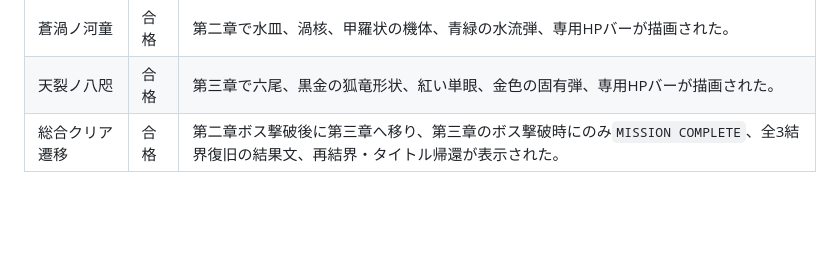
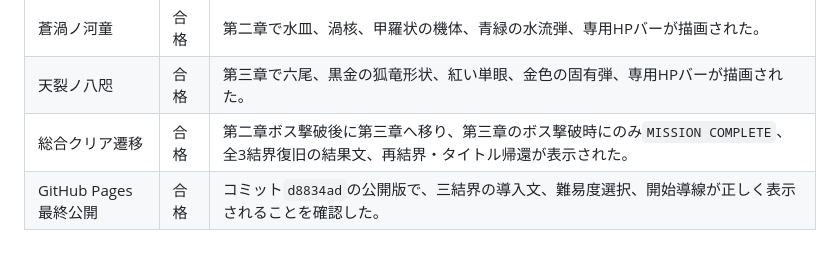
Before and after one commit to tailofyukki-cell/space-invaders-game, a Markdown page: TEST_RESULTS.md, the part around the change. Drawn GitHub-style; blank space fills up the shorter version.

Commit message:
docs: record three stage release verification

```diff
--- a/TEST_RESULTS.md
+++ b/TEST_RESULTS.md
@@ -79,3 +79,4 @@ GitHub Pagesのコミット`058607f`に対応する公開版で、EASY、NORMAL
 | 蒼渦ノ河童 | 合格 | 第二章で水皿、渦核、甲羅状の機体、青緑の水流弾、専用HPバーが描画された。 |
 | 天裂ノ八咫 | 合格 | 第三章で六尾、黒金の狐竜形状、紅い単眼、金色の固有弾、専用HPバーが描画された。 |
 | 総合クリア遷移 | 合格 | 第二章ボス撃破後に第三章へ移り、第三章のボス撃破時にのみ`MISSION COMPLETE`、全3結界復旧の結果文、再結界・タイトル帰還が表示された。 |
+| GitHub Pages最終公開 | 合格 | コミット`d8834ad`の公開版で、三結界の導入文、難易度選択、開始導線が正しく表示されることを確認した。 |
```
